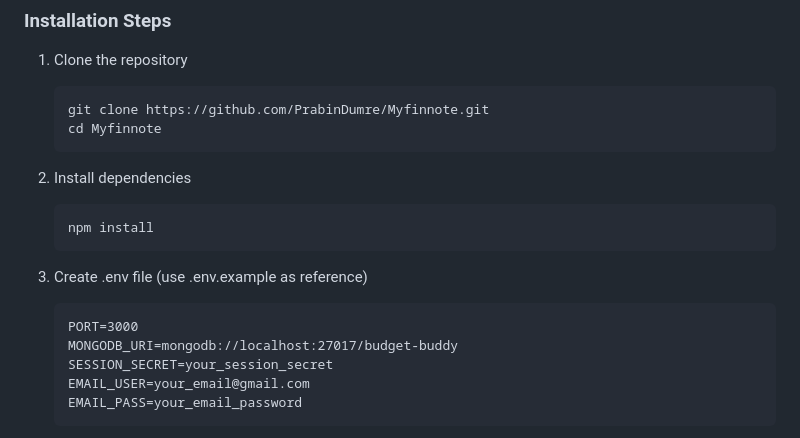
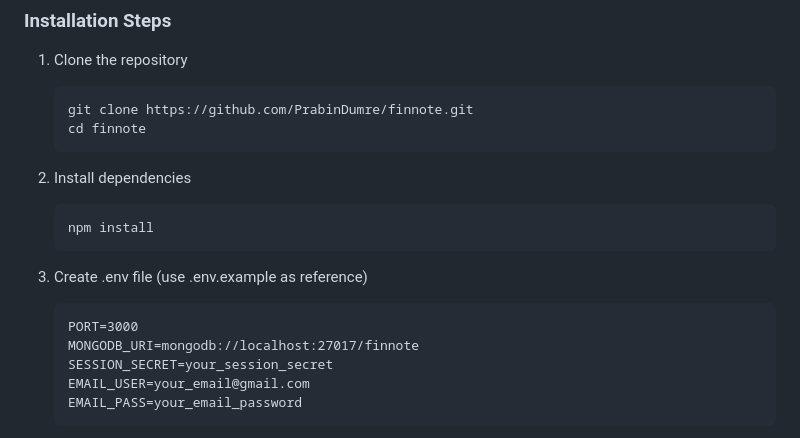
Before and after one commit to PrabinDumre/FinNote, a Markdown page: README.md, the part around the change. Rendered like a GitHub page.

````diff
--- a/README.md
+++ b/README.md
@@ -84,8 +84,8 @@ FinNote is a comprehensive personal finance management application that helps us
 ### Installation Steps
 1. Clone the repository
    ```bash
-   git clone https://github.com/PrabinDumre/Myfinnote.git
-   cd Myfinnote
+   git clone https://github.com/PrabinDumre/finnote.git
+   cd finnote
    ```
 
 2. Install dependencies
@@ -96,7 +96,7 @@ FinNote is a comprehensive personal finance management application that helps us
 3. Create .env file (use .env.example as reference)
    ```
    PORT=3000
-   MONGODB_URI=mongodb://localhost:27017/budget-buddy
+   MONGODB_URI=mongodb://localhost:27017/finnote
    SESSION_SECRET=your_session_secret
    EMAIL_USER=your_email@gmail.com
    EMAIL_PASS=your_email_password
````
